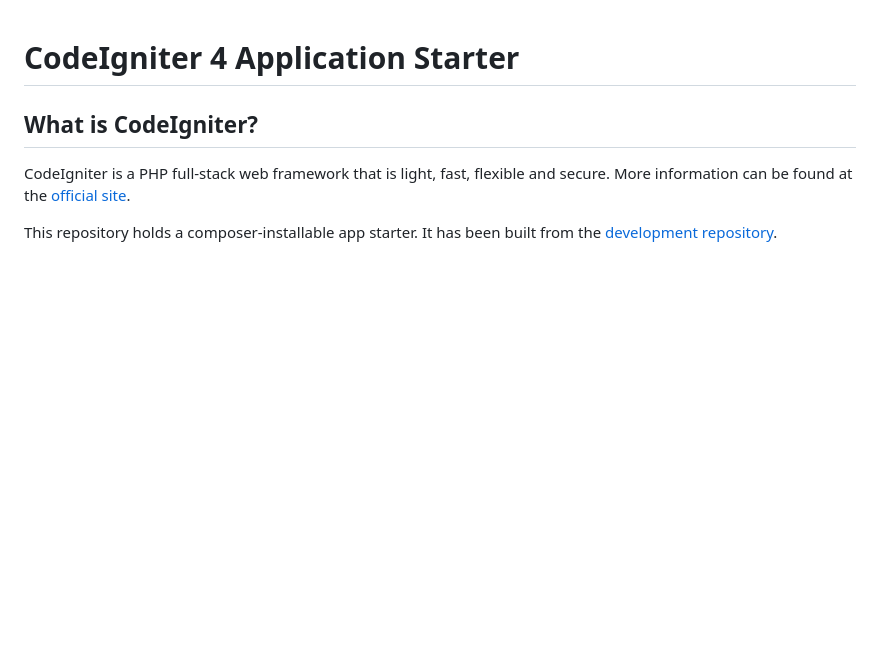
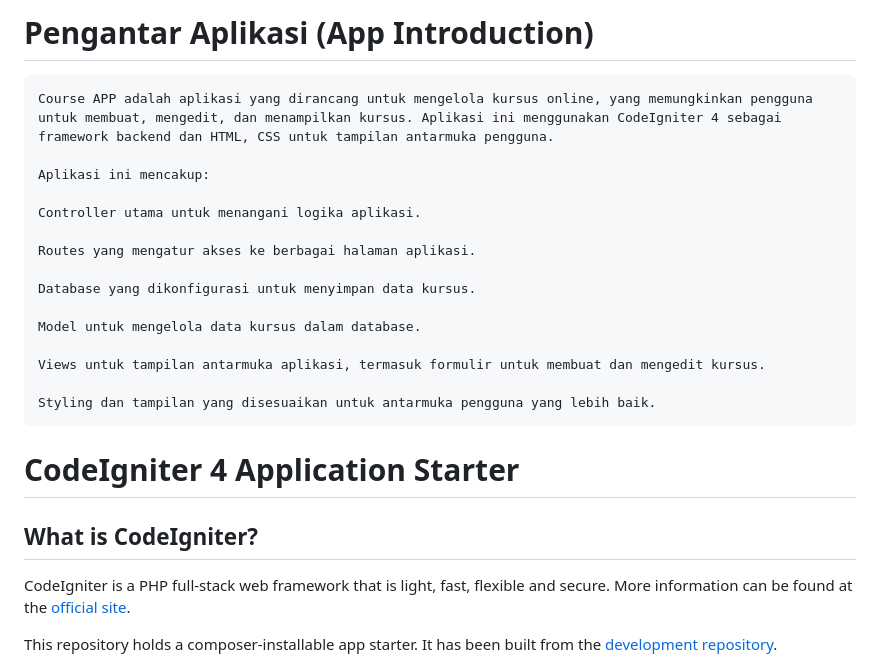
Before and after one commit to fahrulisalmi/32602300056_Fahrul-Islami-Arsya-Feri, a Markdown page: README.md, the part around the change. Rendered like a GitHub page; blank space fills up the shorter version.

Commit message:
Menambahkan Pengantar Aplikasi pada README

```diff
--- a/README.md
+++ b/README.md
@@ -1,3 +1,20 @@
+# Pengantar Aplikasi (App Introduction)
+    Course APP adalah aplikasi yang dirancang untuk mengelola kursus online, yang memungkinkan pengguna untuk membuat, mengedit, dan menampilkan kursus. Aplikasi ini menggunakan CodeIgniter 4 sebagai framework backend dan HTML, CSS untuk tampilan antarmuka pengguna.
+
+    Aplikasi ini mencakup:
+
+    Controller utama untuk menangani logika aplikasi.
+
+    Routes yang mengatur akses ke berbagai halaman aplikasi.
+
+    Database yang dikonfigurasi untuk menyimpan data kursus.
+
+    Model untuk mengelola data kursus dalam database.
+
+    Views untuk tampilan antarmuka aplikasi, termasuk formulir untuk membuat dan mengedit kursus.
+
+    Styling dan tampilan yang disesuaikan untuk antarmuka pengguna yang lebih baik.
+
 # CodeIgniter 4 Application Starter
 
 ## What is CodeIgniter?
```
